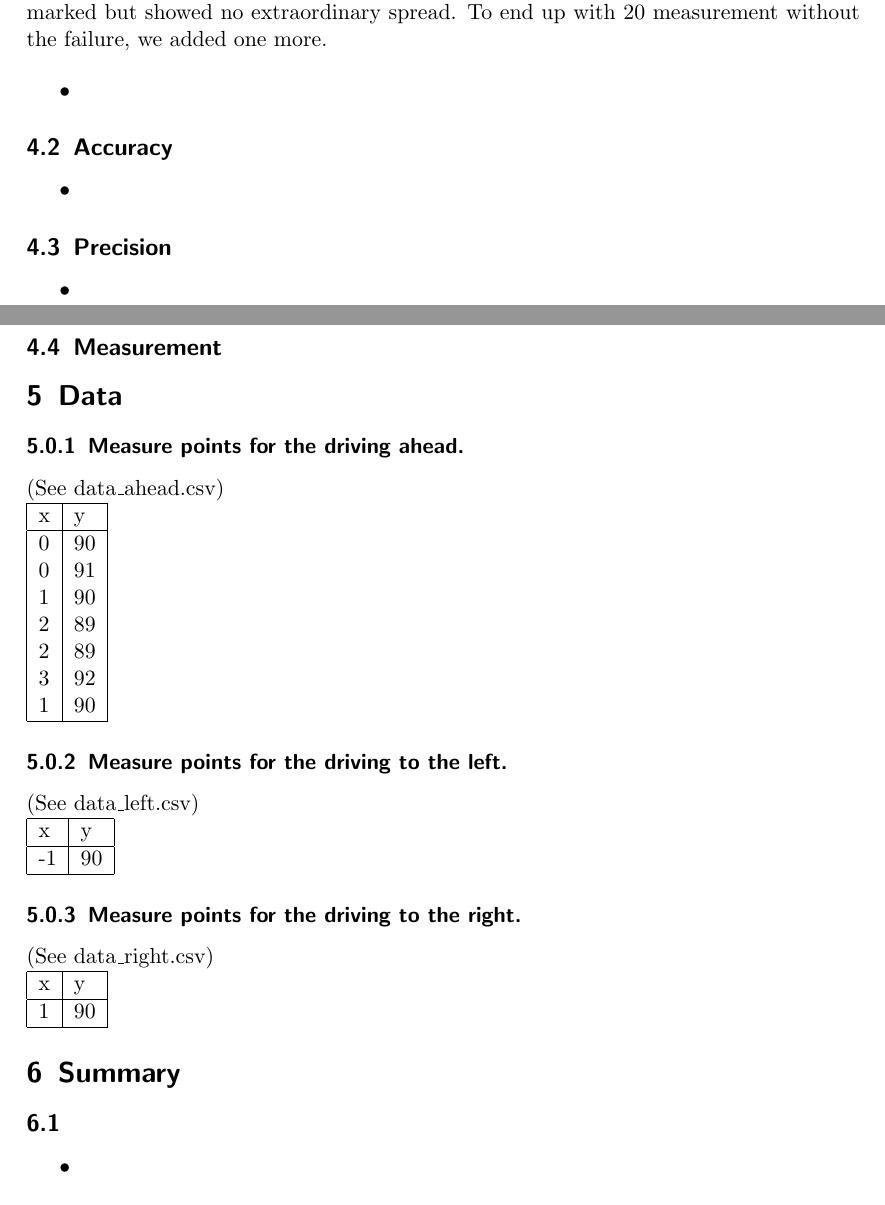
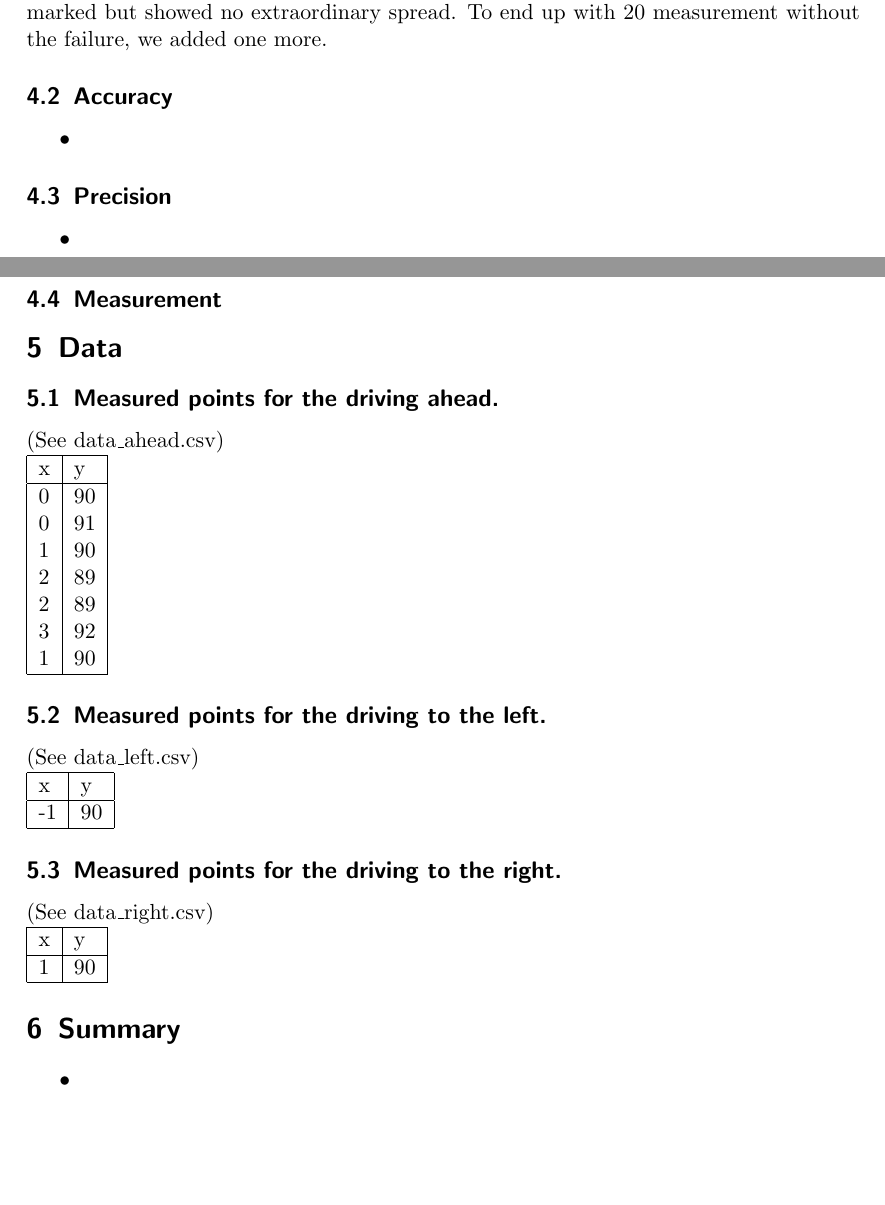
Before and after one commit to ChrisQuignon/SEE, a LaTeX problem sheet (Homework01/Report01.tex): two parts of pages 6 and 7 of 7, joined at a grey line, cut so that both start at the same text, the shorter picture padded with empty space. Compiled offline with pdfLaTeX; a LaTeX package or settings file that is missing is left out.

Commit message:
structure revision 2

```diff
--- a/Homework01/Report01.tex
+++ b/Homework01/Report01.tex
@@ -192,10 +192,6 @@ We marked the landing position, as it was far off the point cloud up to that poi
  \label{fig:failure}
 \end{figure}
 
-\begin{itemize}
-\item
-\end{itemize}
-
 \subsection{Accuracy}
 %including how you arrived at these estimates and why they are plausible.
 \begin{itemize}
@@ -213,18 +209,9 @@ We marked the landing position, as it was far off the point cloud up to that poi
 
 
 \section{Data}
-\subsubsection{Measure points for the driving ahead.}
+\subsection{Measured points for the driving ahead.}
  (See data\_ahead.csv)\\
 \csvautotabular[separator=semicolon]{data_ahead.csv}
-
-\subsubsection{Measure points for the driving to the left.}
- (See data\_left.csv)\\
-\csvautotabular[separator=semicolon]{data_left.csv}
-
-\subsubsection{Measure points for the driving to the right.}
- (See data\_right.csv)\\
-\csvautotabular[separator=semicolon]{data_right.csv}
-
 
 %\begin{figure}
 % \center
@@ -233,12 +220,19 @@ We marked the landing position, as it was far off the point cloud up to that poi
 % \label{fig:data_left}
 %\end{figure}
 
+\subsection{Measured points for the driving to the left.}
+ (See data\_left.csv)\\
+\csvautotabular[separator=semicolon]{data_left.csv}
 %\begin{figure}
 % \center
 % \includegraphics[width= 8cm]{img/plot_right.jpg}
 % \caption{Plot of the measurements of the right arc.}
 % \label{fig:data_right}
 %\end{figure}
+
+\subsection{Measured points for the driving to the right.}
+ (See data\_right.csv)\\
+\csvautotabular[separator=semicolon]{data_right.csv}
 
 %\begin{figure}
 % \center
@@ -248,7 +242,6 @@ We marked the landing position, as it was far off the point cloud up to that poi
 %\end{figure}
 
 \section{Summary}
-\subsection{}
 \begin{itemize}
 \item
 \end{itemize}
```
